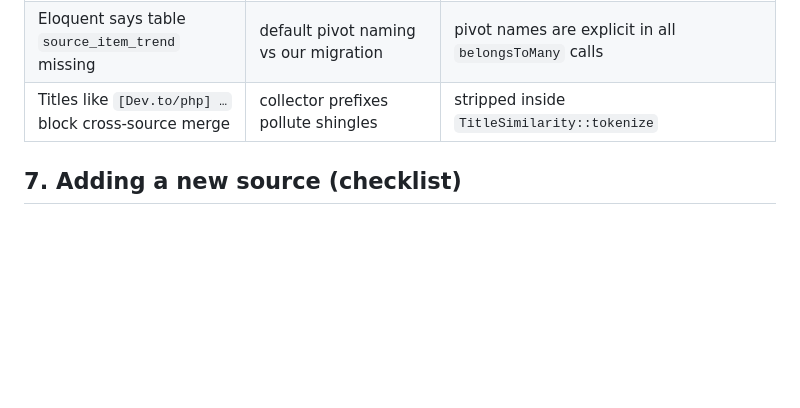
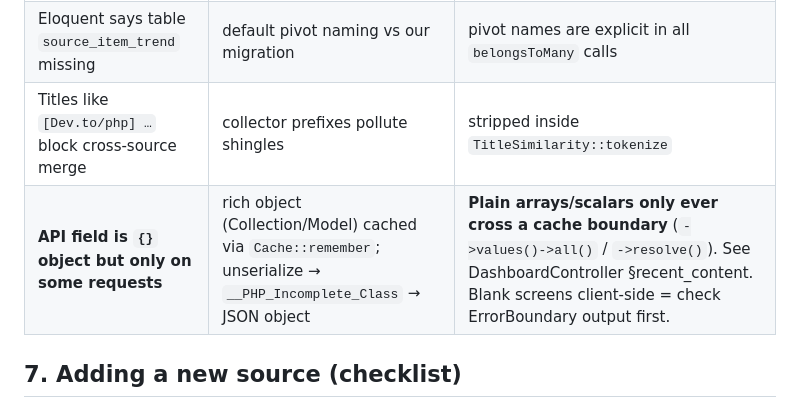
Before and after one commit to dew97-tech/trend-discover, a Markdown page: docs/RUNBOOK.md, the part around the change. GitHub-like rendering; blank space fills up the shorter version.

Commit message:
Docs: cache-boundary serialization pitfall added to RUNBOOK troubleshooting table

```diff
--- a/docs/RUNBOOK.md
+++ b/docs/RUNBOOK.md
@@ -73,6 +73,7 @@ Then `php artisan trends:detect` to rebuild clusters with current logic.
 | 401 from GitHub in worker but OK in tinker | stale long-running processes hold old config | kill stray `php.exe artisan serve`/workers (`tasklist`, `taskkill //PID x //F`) |
 | Eloquent says table `source_item_trend` missing | default pivot naming vs our migration | pivot names are explicit in all `belongsToMany` calls |
 | Titles like `[Dev.to/php] …` block cross-source merge | collector prefixes pollute shingles | stripped inside `TitleSimilarity::tokenize` |
+| **API field is `{}` object but only on some requests** | rich object (Collection/Model) cached via `Cache::remember`; unserialize → `__PHP_Incomplete_Class` → JSON object | **Plain arrays/scalars only ever cross a cache boundary** (`->values()->all()` / `->resolve()`). See DashboardController §recent_content. Blank screens client-side = check ErrorBoundary output first. |
 
 ## 7. Adding a new source (checklist)
 
```
